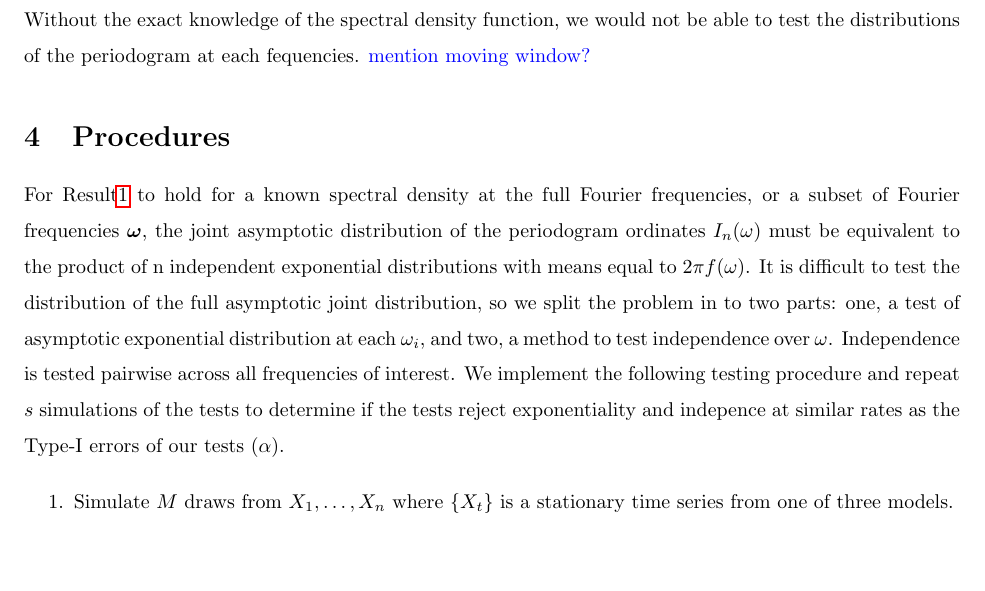
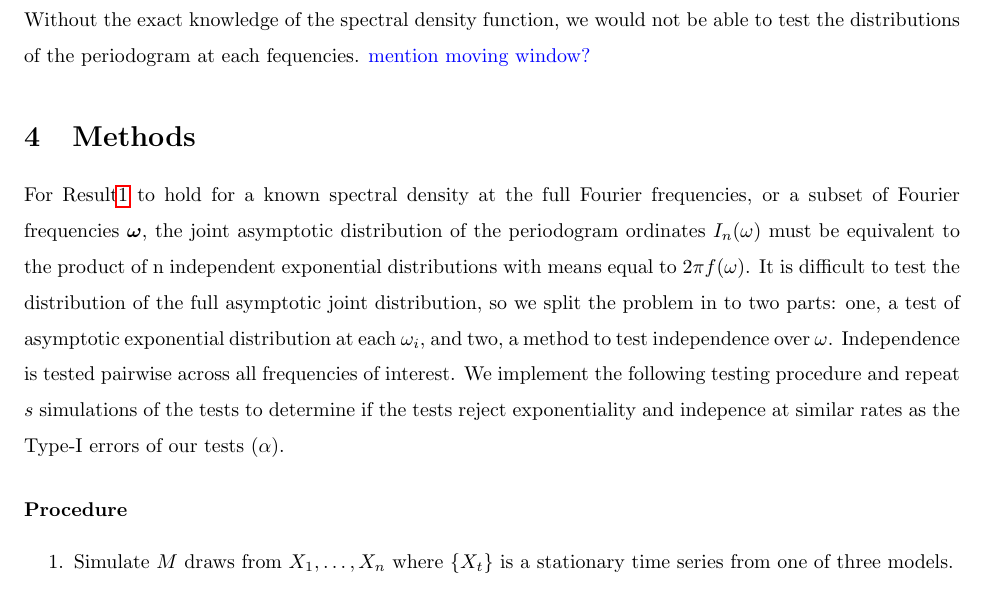
Before and after one commit to andeek/Bayesian-Spectral-Density, a LaTeX document (documents/paper/Kaplan_Johnson_Final_Project.tex): part of page 3 of 12, cut so that both start at the same text, the shorter picture padded with empty space. Compiled offline with pdfLaTeX.

Commit message:
changed to methods section

```diff
--- a/documents/paper/Kaplan_Johnson_Final_Project.tex
+++ b/documents/paper/Kaplan_Johnson_Final_Project.tex
@@ -161,10 +162,11 @@ f_X(\omega) = \frac{\sigma^2}{2\pi} \frac{|\theta(e^{-i \omega})|^2}{|\phi(e^{-i
 Without the exact knowledge of the spectral density function, we would not be able to test the distributions of the periodogram at each fequencies. \mj{mention moving window?}
 
 
-\section{Procedures}
+\section{Methods}
+
 
 For Result\ref{res:first} to hold for a known spectral density at the full Fourier frequencies, or a subset of Fourier frequencies $\boldsymbol{\omega}$, the joint asymptotic distribution of the periodogram ordinates $I_n(\omega)$ must be equivalent to the product of n independent exponential distributions with means equal to $2\pi f(\omega)$. It is difficult to test the distribution of the full asymptotic joint distribution, so we split the problem in to two parts: one, a test of asymptotic exponential distribution at each $\omega_i$, and two, a method to test independence over $\omega$. Independence is tested pairwise across all frequencies of interest. We implement the following testing procedure and repeat $s$ simulations of the tests to determine if the tests reject exponentiality and indepence at similar rates as the Type-I errors of our tests ($\alpha$).
-
+\paragraph{Procedure}
 \begin{enumerate}
 \item Simulate $M$ draws from $X_1,\dots, X_n$ where $\{X_t\}$ is a stationary time series from one of three models.
 \item \label{perio}Obtain $M$ periodograms using the fourier frequencies from $(0, \pi)$, $\omega_j = \frac{2\pi j}{n}: j = 1, \dots, \lfloor n/2 \rfloor$.
```
Also changed, not shown: documents/paper/Kaplan_Johnson_Final_Project-concordance.tex (+1 -1 lines), documents/paper/Kaplan_Johnson_Final_Project.pdf, documents/paper/figure/inital-ar11.pdf, documents/paper/figure/inital-ar12.pdf, documents/paper/figure/inital-ar13.pdf, documents/paper/figure/inital-ar41.pdf, documents/paper/figure/inital-ar42.pdf, documents/paper/figure/inital-ar43.pdf, documents/paper/figure/inital-arma411.pdf, documents/paper/figure/inital-arma412.pdf, documents/paper/figure/inital-arma413.pdf, documents/paper/figure/inital-arma421.pdf, documents/paper/figure/inital-arma422.pdf, documents/paper/figure/inital-arma423.pdf, 24 more files, 4 other files.
